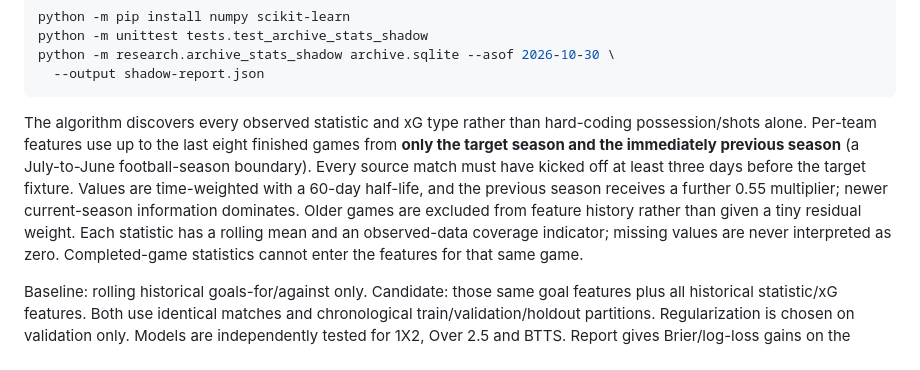
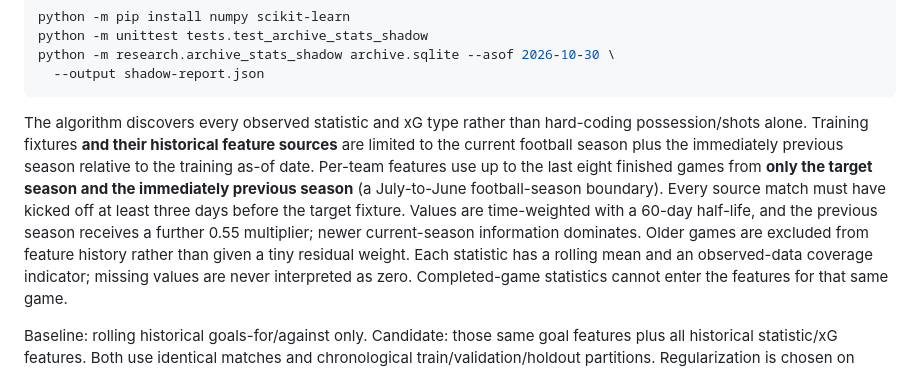
Before and after one commit to metaxoulis/tikidatacy, a Markdown page: research/ARCHIVE_STATISTICS_SHADOW.md, the part around the change. Rendered like a GitHub page.

Commit message:
Clarify strict two-season training cutoff

````diff
--- a/research/ARCHIVE_STATISTICS_SHADOW.md
+++ b/research/ARCHIVE_STATISTICS_SHADOW.md
@@ -28,7 +28,7 @@ python -m research.archive_stats_shadow archive.sqlite --asof 2026-10-30 \
 ```
 
 The algorithm discovers every observed statistic and xG type rather than
-hard-coding possession/shots alone. Per-team features use up to the last eight finished games from **only the target season and the immediately previous season** (a July-to-June football-season boundary). Every source match must have kicked off at least three days before the target fixture. Values are time-weighted with a 60-day half-life, and the previous season receives a further 0.55 multiplier; newer current-season information dominates. Older games are excluded from feature history rather than given a tiny residual weight. Each statistic has a rolling mean and an observed-data
+hard-coding possession/shots alone. Training fixtures **and their historical feature sources** are limited to the current football season plus the immediately previous season relative to the training as-of date. Per-team features use up to the last eight finished games from **only the target season and the immediately previous season** (a July-to-June football-season boundary). Every source match must have kicked off at least three days before the target fixture. Values are time-weighted with a 60-day half-life, and the previous season receives a further 0.55 multiplier; newer current-season information dominates. Older games are excluded from feature history rather than given a tiny residual weight. Each statistic has a rolling mean and an observed-data
 coverage indicator; missing values are never interpreted as zero.
 Completed-game statistics cannot enter the features for that same game.
 
````
